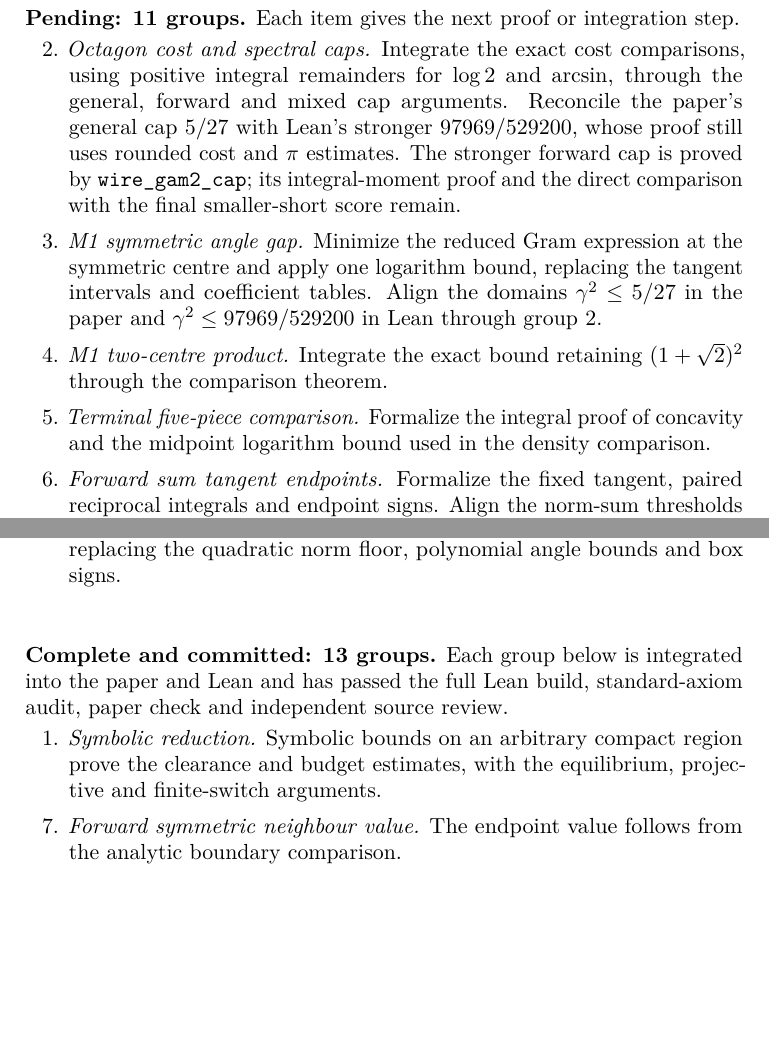
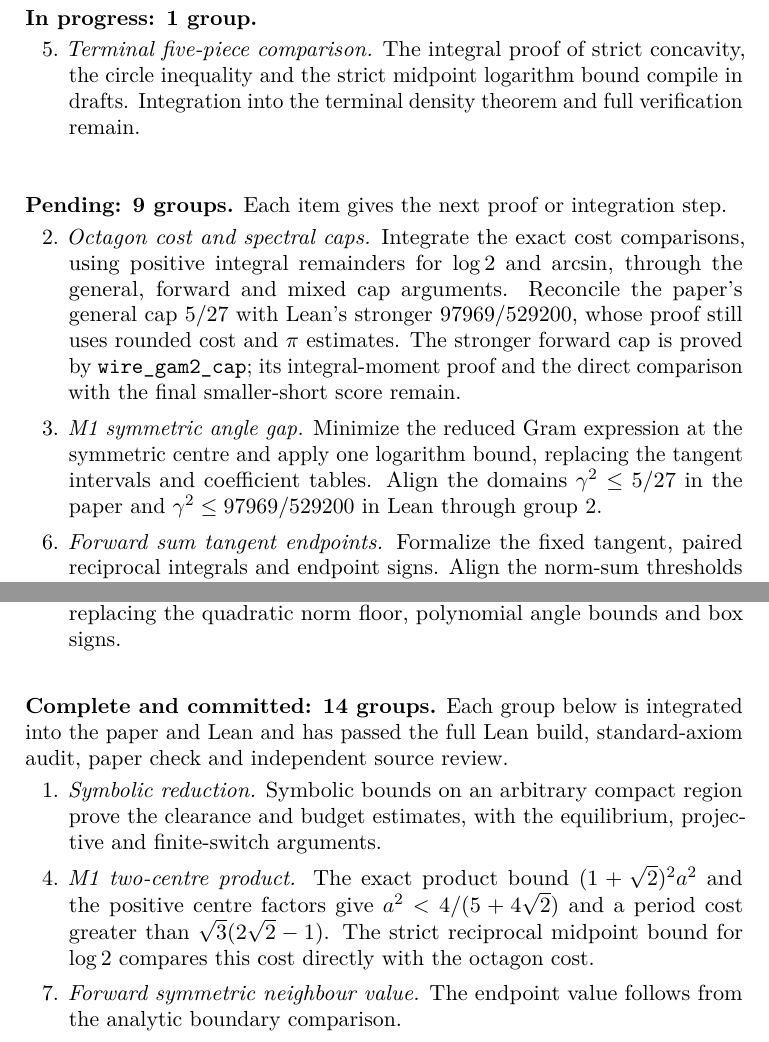
Before and after one commit to vltanh/lean4-smoothed-octagon, a LaTeX paper (docs/paper/main.tex, which reads docs/paper/sections/a10-formal.tex): two parts of pages 187 and 188 of 198, joined at a grey line, cut at the place of the change, the shorter picture padded with empty space. Compiled offline with pdfLaTeX.

Commit message:
refactor(short-runs): prove exact two-centre cost bound [skip ci]

```diff
--- a/docs/paper/sections/a10-formal.tex
+++ b/docs/paper/sections/a10-formal.tex
@@ -68,7 +68,16 @@ Deferred & 14 & 25--38\\
 \end{tabular}
 \end{center}
 
-\medskip\noindent\textbf{Pending: 11 groups.}
+\medskip\noindent\textbf{In progress: 1 group.}
+
+\begin{enumerate}[label=\arabic*.,leftmargin=2em,itemsep=5pt]
+\item[5.] \emph{Terminal five-piece comparison.}
+The integral proof of strict concavity, the circle inequality and the strict
+midpoint logarithm bound compile in drafts. Integration into the terminal
+density theorem and full verification remain.
+\end{enumerate}
+
+\medskip\noindent\textbf{Pending: 9 groups.}
 Each item gives the next proof or integration step.
 
 \begin{enumerate}[label=\arabic*.,leftmargin=2em,itemsep=5pt]
@@ -85,13 +94,6 @@ Minimize the reduced Gram expression at the symmetric centre and apply one
 logarithm bound, replacing the tangent intervals and coefficient tables.
 Align the domains $\gamma^2\le5/27$ in the paper and
 $\gamma^2\le97969/529200$ in Lean through group~2.
-
-\item[4.] \emph{M1 two-centre product.}
-Integrate the exact bound retaining $(1+\sqrt2)^2$ through the comparison theorem.
-
-\item[5.] \emph{Terminal five-piece comparison.}
-Formalize the integral proof of concavity and the midpoint logarithm bound
-used in the density comparison.
 
 \item[6.] \emph{Forward sum tangent endpoints.}
 Formalize the fixed tangent, paired reciprocal integrals and endpoint signs.
@@ -131,7 +133,7 @@ Formalize the corner arithmetic and the direct octagon-cost comparison from
 group~2, replacing the quadratic norm floor, polynomial angle bounds and box signs.
 \end{enumerate}
 
-\medskip\noindent\textbf{Complete and committed: 13 groups.}
+\medskip\noindent\textbf{Complete and committed: 14 groups.}
 Each group below is integrated into the paper and Lean and has passed the full
 Lean build, standard-axiom audit, paper check and independent source review.
 
@@ -139,6 +141,12 @@ Lean build, standard-axiom audit, paper check and independent source review.
 \item[1.] \emph{Symbolic reduction.}
 Symbolic bounds on an arbitrary compact region prove the clearance and budget
 estimates, with the equilibrium, projective and finite-switch arguments.
+
+\item[4.] \emph{M1 two-centre product.}
+The exact product bound $(1+\sqrt2)^2a^2$ and the positive centre factors give
+$a^2<4/(5+4\sqrt2)$ and a period cost greater than $\sqrt3(2\sqrt2-1)$.
+The strict reciprocal midpoint bound for $\log2$ compares this cost directly
+with the octagon cost.
 
 \item[7.] \emph{Forward symmetric neighbour value.}
 The endpoint value follows from the analytic boundary comparison.
```
Also changed, not shown: docs/paper/main.pdf, docs/paper/sections/a10-formal.tex (14 more changed lines), 3 other files.
